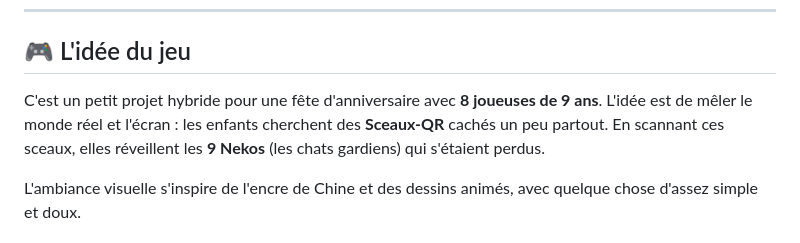
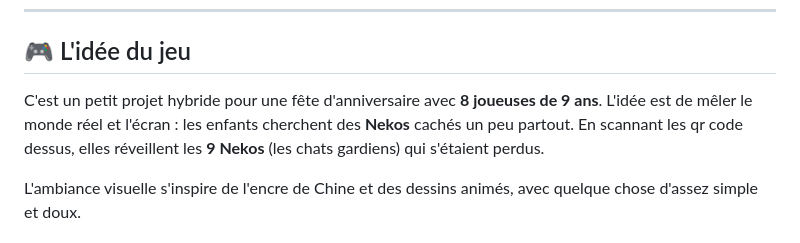
Before and after one commit to curiositesincongrues/Le-Sanctuaire-Des-9-Nekos, a Markdown page: readme.md, the part around the change. Rendered like a GitHub page.

```diff
--- a/readme.md
+++ b/readme.md
@@ -8,7 +8,7 @@
 
 ## 🎮 L'idée du jeu
 
-C'est un petit projet hybride pour une fête d'anniversaire avec **8 joueuses de 9 ans**. L'idée est de mêler le monde réel et l'écran : les enfants cherchent des **Sceaux-QR** cachés un peu partout. En scannant ces sceaux, elles réveillent les **9 Nekos** (les chats gardiens) qui s'étaient perdus.
+C'est un petit projet hybride pour une fête d'anniversaire avec **8 joueuses de 9 ans**. L'idée est de mêler le monde réel et l'écran : les enfants cherchent des **Nekos** cachés un peu partout. En scannant les qr code dessus, elles réveillent les **9 Nekos** (les chats gardiens) qui s'étaient perdus.
 
 L'ambiance visuelle s'inspire de l'encre de Chine et des dessins animés, avec quelque chose d'assez simple et doux.
 
```
